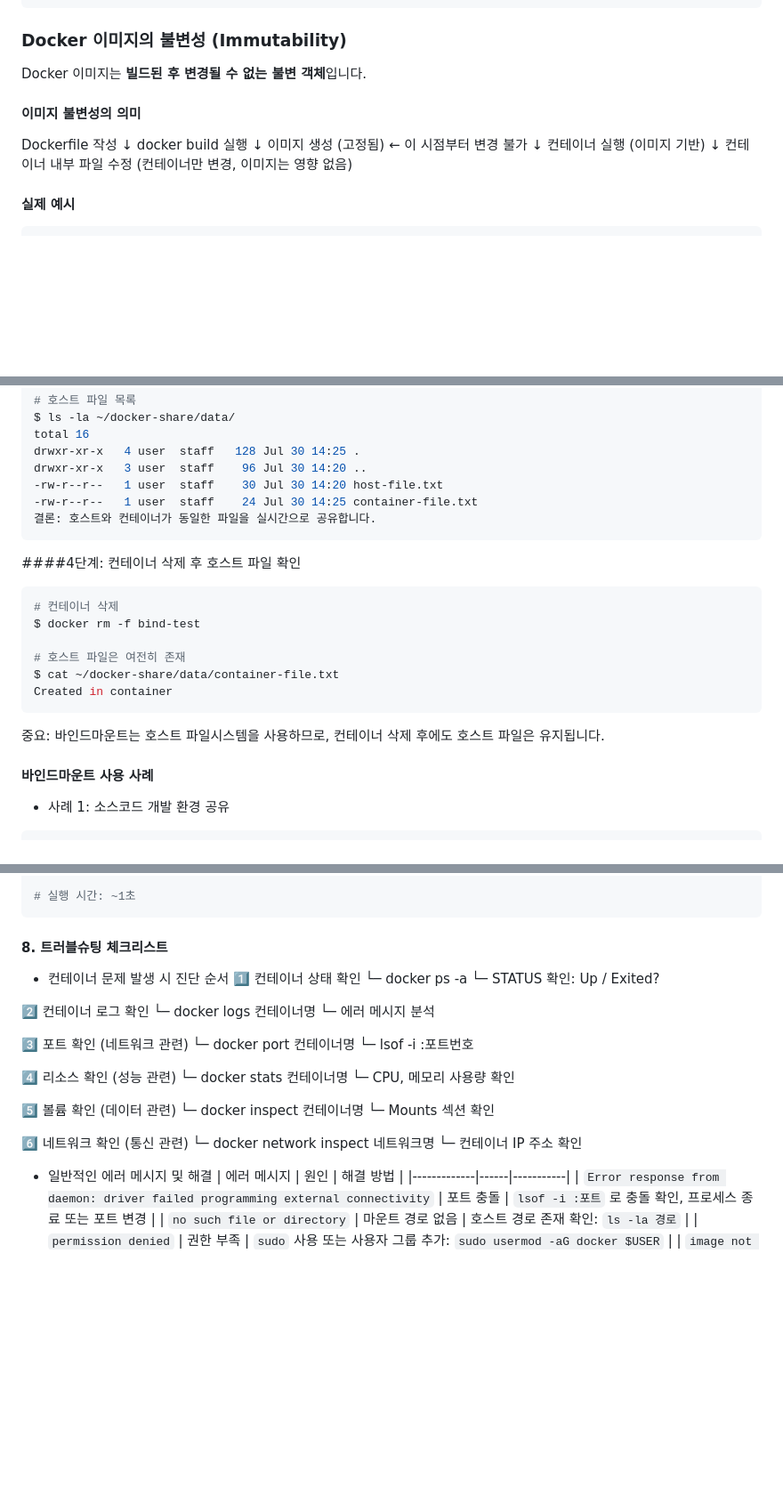
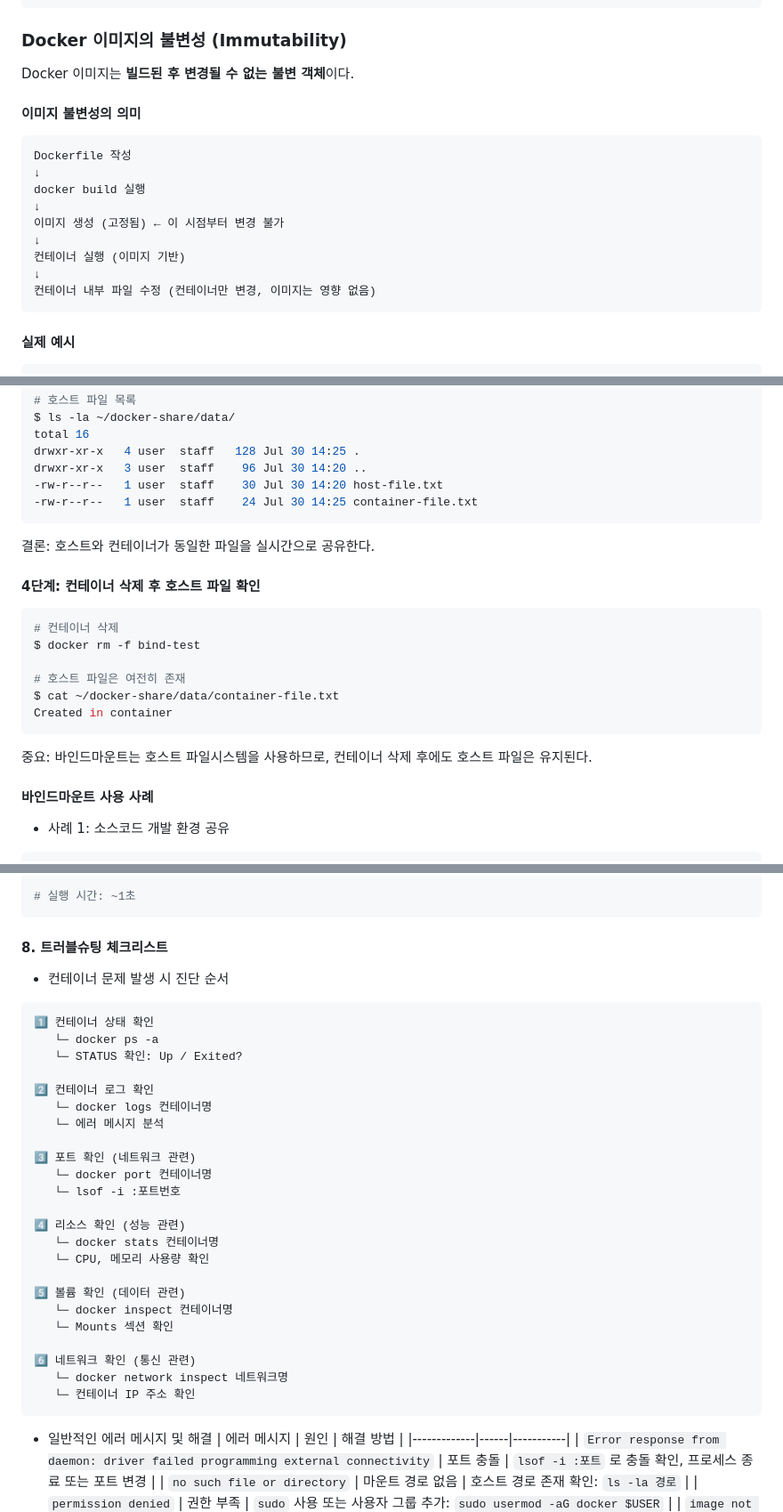
Before and after one commit to daehyunchoi-cell/developer-workstation, a Markdown page: README.md, 3 parts joined by grey strips. Shown at 89% size. Drawn GitHub-style; blank space fills up the shorter version.

````diff
--- a/README.md
+++ b/README.md
@@ -262,9 +264,10 @@ ubuntu:latest        3131b4cc82a7
 
 ### Docker 이미지의 불변성 (Immutability)
 
-Docker 이미지는 **빌드된 후 변경될 수 없는 불변 객체**입니다.
+Docker 이미지는 **빌드된 후 변경될 수 없는 불변 객체**이다.
 
 #### 이미지 불변성의 의미
+```bash
 Dockerfile 작성
 ↓
 docker build 실행
@@ -274,6 +277,7 @@ docker build 실행
 컨테이너 실행 (이미지 기반)
 ↓
 컨테이너 내부 파일 수정 (컨테이너만 변경, 이미지는 영향 없음)
+```
 
 #### 실제 예시
 
@@ -636,10 +646,12 @@ drwxr-xr-x   4 user  staff   128 Jul 30 14:25 .
 drwxr-xr-x   3 user  staff    96 Jul 30 14:20 ..
 -rw-r--r--   1 user  staff    30 Jul 30 14:20 host-file.txt
 -rw-r--r--   1 user  staff    24 Jul 30 14:25 container-file.txt
-결론: 호스트와 컨테이너가 동일한 파일을 실시간으로 공유합니다.
 ```
 
-####4단계: 컨테이너 삭제 후 호스트 파일 확인
+결론: 호스트와 컨테이너가 동일한 파일을 실시간으로 공유한다.
+
+
+#### 4단계: 컨테이너 삭제 후 호스트 파일 확인
 ```bash
 # 컨테이너 삭제
 $ docker rm -f bind-test
@@ -649,7 +661,7 @@ $ cat ~/docker-share/data/container-file.txt
 Created in container
 ```
 
-중요: 바인드마운트는 호스트 파일시스템을 사용하므로, 컨테이너 삭제 후에도 호스트 파일은 유지됩니다.
+중요: 바인드마운트는 호스트 파일시스템을 사용하므로, 컨테이너 삭제 후에도 호스트 파일은 유지된다.
 
 
 #### 바인드마운트 사용 사례
@@ -950,7 +966,10 @@ $ docker network inspect bridge
 ```
 
 #### 8. 트러블슈팅 체크리스트
+
 - 컨테이너 문제 발생 시 진단 순서
+
+```bash
 1️⃣ 컨테이너 상태 확인
    └─ docker ps -a
    └─ STATUS 확인: Up / Exited?
@@ -974,6 +993,7 @@ $ docker network inspect bridge
 6️⃣ 네트워크 확인 (통신 관련)
    └─ docker network inspect 네트워크명
    └─ 컨테이너 IP 주소 확인
+```
 
 - 일반적인 에러 메시지 및 해결
 | 에러 메시지 | 원인 | 해결 방법 |
````
Also changed, not shown: other parts of README.md (+49 -37 lines).
